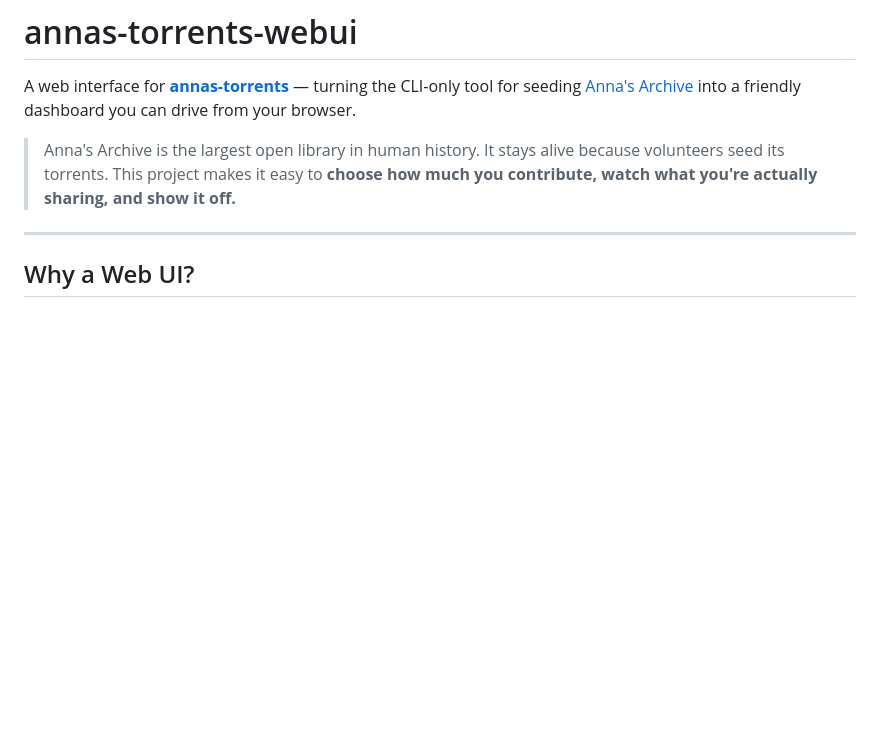
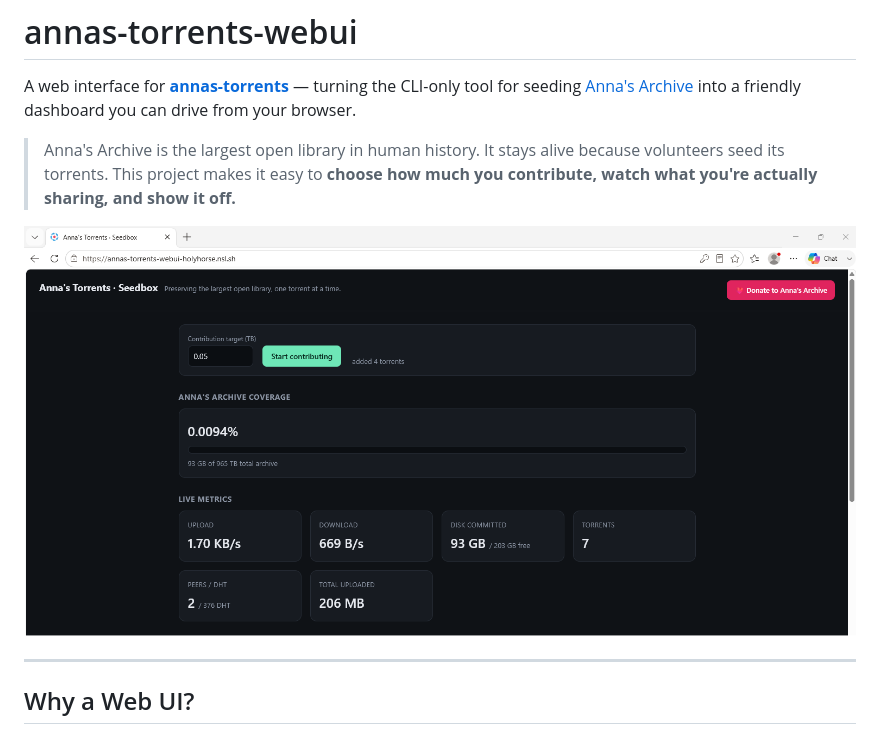
Before and after one commit to worph/annas-torrents-webui, a Markdown page: README.md, the part around the change. GitHub-like rendering; pictures changed too: doc/screenshot1.png (added); blank space fills up the shorter version.

Commit message:
add screenshoot

```diff
--- a/README.md
+++ b/README.md
@@ -3,6 +3,8 @@
 A web interface for [**annas-torrents**](https://github.com/cparthiv/annas-torrents) — turning the CLI-only tool for seeding [Anna's Archive](https://annas-archive.pk) into a friendly dashboard you can drive from your browser.
 
 > Anna's Archive is the largest open library in human history. It stays alive because volunteers seed its torrents. This project makes it easy to **choose how much you contribute, watch what you're actually sharing, and show it off.**
+
+![Anna's Torrents Seedbox dashboard — contribution target, archive coverage, and live upload/download/disk/peer metrics](doc/screenshot1.png)
 
 ---
 
```
